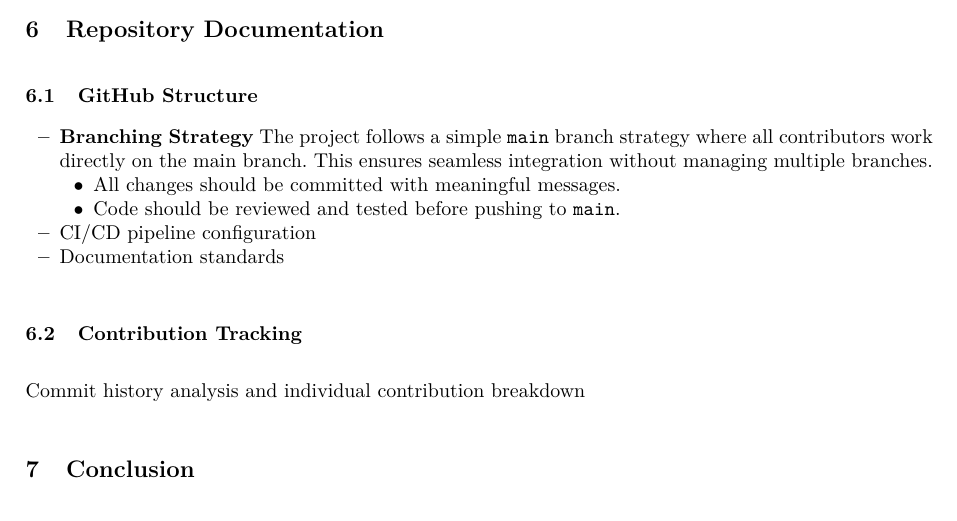
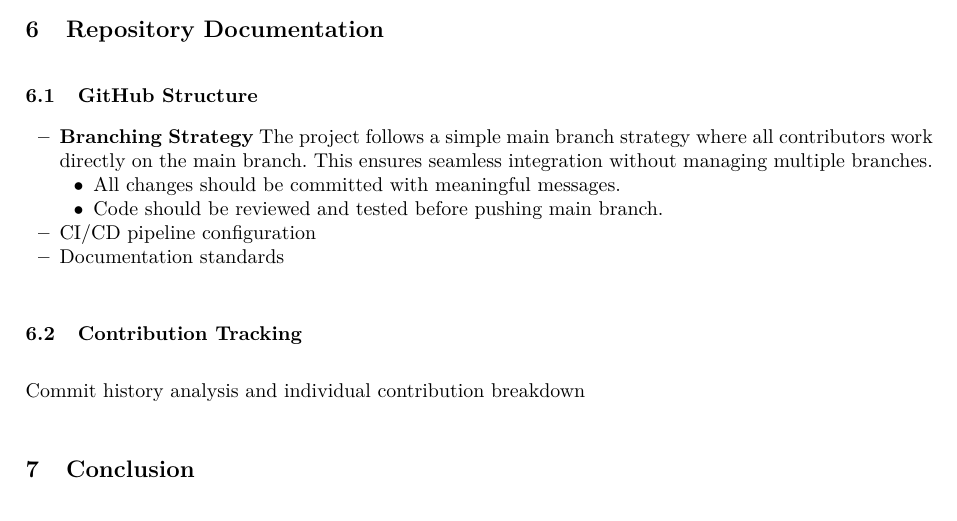
Before and after one commit to Helly2010/Cloud-Computing-Project, a LaTeX paper (documentation/final_report/milestone3/milestone_3.tex): part of page 4 of 4, cut so that both start at the same text. Compiled offline with pdfLaTeX.

Commit message:
correct some spell mistake

```diff
--- a/documentation/final_report/milestone3/milestone_3.tex
+++ b/documentation/final_report/milestone3/milestone_3.tex
@@ -272,11 +272,11 @@ Trade-off discussion between containerized vs serverless approaches
 \subsection{GitHub Structure}
 \begin{itemize}
     \item \textbf{Branching Strategy}
-    The project follows a simple \texttt{main} branch strategy where all contributors work directly on the main branch.
+    The project follows a simple main branch strategy where all contributors work directly on the main branch.
     This ensures seamless integration without managing multiple branches.
     \begin{itemize}
         \item All changes should be committed with meaningful messages.
-        \item Code should be reviewed and tested before pushing to \texttt{main}.
+        \item Code should be reviewed and tested before pushing main branch.
 
     \end{itemize}
 
```
